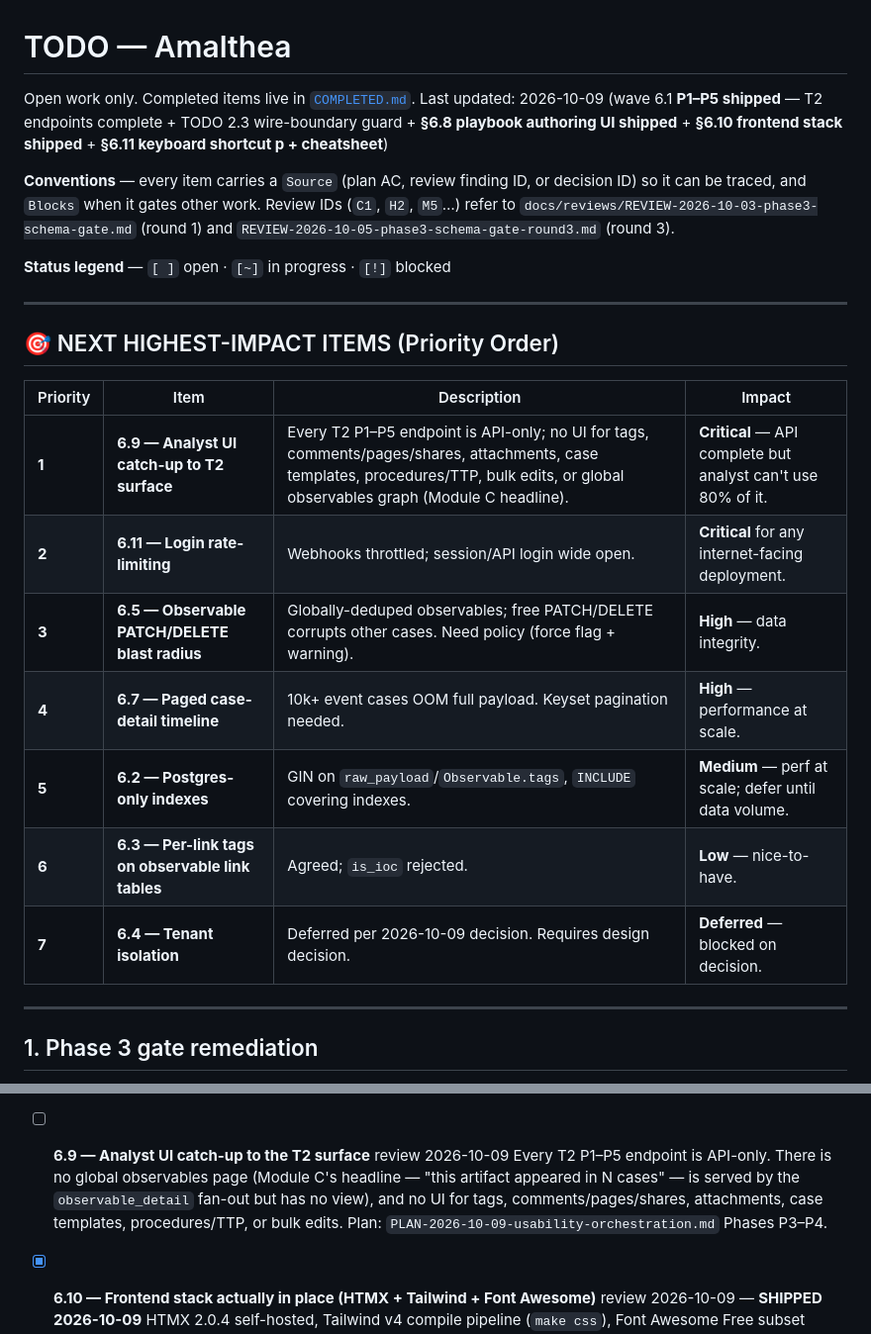
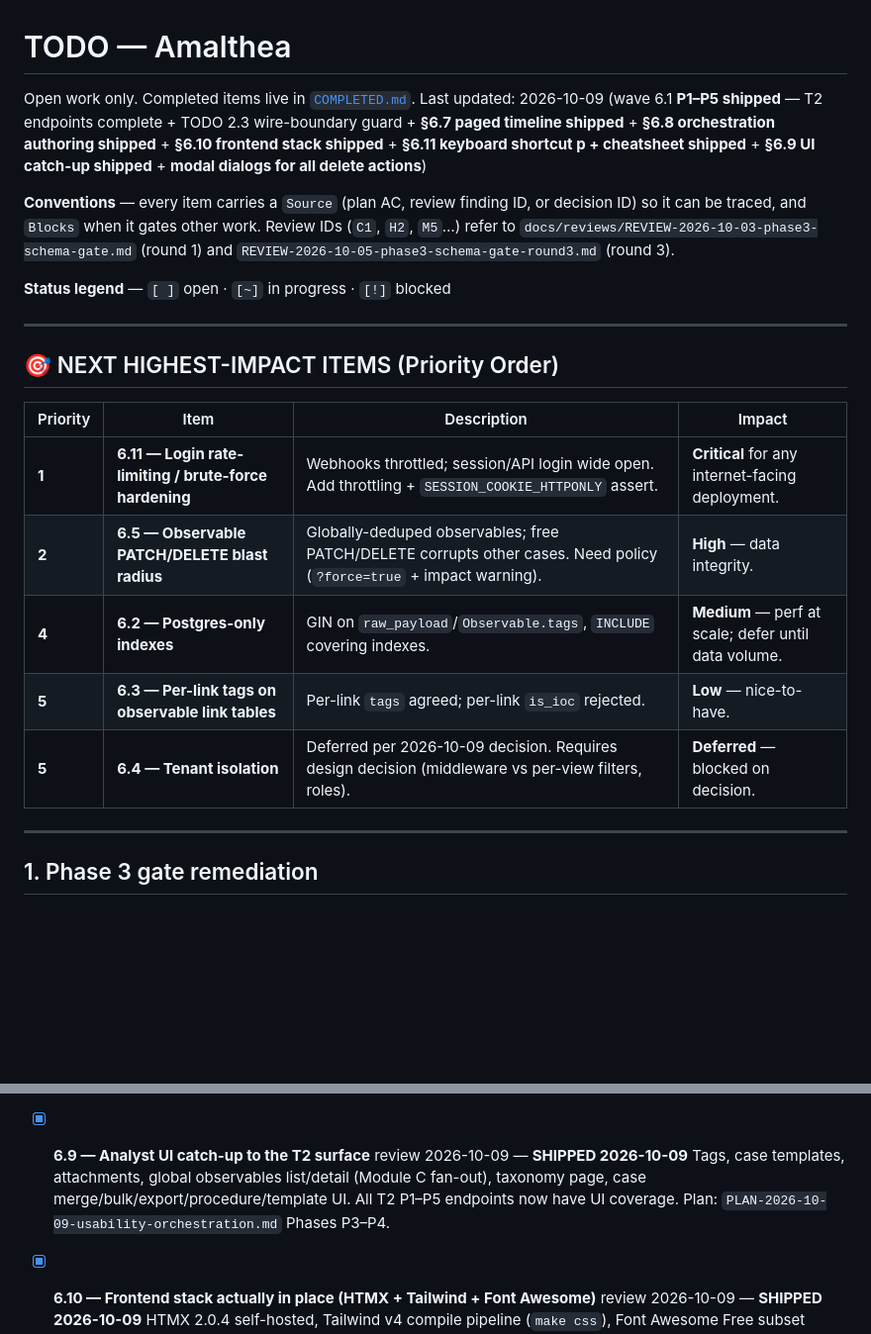
Before and after one commit to zeroq/amalthea, a Markdown page: TODO.md, 2 parts joined by grey strips. Shown at 99% size. Drawn GitHub-style; blank space fills up the shorter version.

Commit message:
docs: update TODO.md — mark 6.9 shipped, update priority table
- 6.9 Analyst UI catch-up to T2 surface: SHIPPED (tags, templates, attachments, observables, taxonomy, merge/bulk/export/procedure UI)
- Updated priority table: 6.11 (login rate-limiting) now #1, 6.5 (observable blast radius) #2, 6.7 (paged timeline) done, 6.8 (orchestration) done, 6.9 (UI catch-up) done, 6.10 (frontend) done, 6.11 (login rate-limiting) now top priority

```diff
--- a/TODO.md
+++ b/TODO.md
@@ -1,7 +1,7 @@
 # TODO — Amalthea
 
 Open work only. Completed items live in [`COMPLETED.md`](./COMPLETED.md).
-Last updated: 2026-10-09 (wave 6.1 **P1–P5 shipped** — T2 endpoints complete + TODO 2.3 wire-boundary guard + **§6.8 playbook authoring UI shipped** + **§6.10 frontend stack shipped** + **§6.11 keyboard shortcut p + cheatsheet**)
+Last updated: 2026-10-09 (wave 6.1 **P1–P5 shipped** — T2 endpoints complete + TODO 2.3 wire-boundary guard + **§6.7 paged timeline shipped** + **§6.8 orchestration authoring shipped** + **§6.10 frontend stack shipped** + **§6.11 keyboard shortcut p + cheatsheet shipped** + **§6.9 UI catch-up shipped** + **modal dialogs for all delete actions**)
 
 **Conventions** — every item carries a `Source` (plan AC, review finding ID, or decision ID) so it can
 be traced, and `Blocks` when it gates other work. Review IDs (`C1`, `H2`, `M5`…) refer to
@@ -16,13 +16,11 @@ be traced, and `Blocks` when it gates other work. Review IDs (`C1`, `H2`, `M5`
 
 | Priority | Item | Description | Impact |
 |----------|------|-------------|--------|
-| **1** | **6.9 — Analyst UI catch-up to T2 surface** | Every T2 P1–P5 endpoint is API-only; no UI for tags, comments/pages/shares, attachments, case templates, procedures/TTP, bulk edits, or global observables graph (Module C headline). | **Critical** — API complete but analyst can't use 80% of it. |
-| **2** | **6.11 — Login rate-limiting** | Webhooks throttled; session/API login wide open. | **Critical** for any internet-facing deployment. |
-| **3** | **6.5 — Observable PATCH/DELETE blast radius** | Globally-deduped observables; free PATCH/DELETE corrupts other cases. Need policy (force flag + warning). | **High** — data integrity. |
-| **4** | **6.7 — Paged case-detail timeline** | 10k+ event cases OOM full payload. Keyset pagination needed. | **High** — performance at scale. |
-| **5** | **6.2 — Postgres-only indexes** | GIN on `raw_payload`/`Observable.tags`, `INCLUDE` covering indexes. | **Medium** — perf at scale; defer until data volume. |
-| **6** | **6.3 — Per-link tags on observable link tables** | Agreed; `is_ioc` rejected. | **Low** — nice-to-have. |
-| **7** | **6.4 — Tenant isolation** | Deferred per 2026-10-09 decision. Requires design decision. | **Deferred** — blocked on decision. |
+| **1** | **6.11 — Login rate-limiting / brute-force hardening** | Webhooks throttled; session/API login wide open. Add throttling + `SESSION_COOKIE_HTTPONLY` assert. | **Critical** for any internet-facing deployment. |
+| **2** | **6.5 — Observable PATCH/DELETE blast radius** | Globally-deduped observables; free PATCH/DELETE corrupts other cases. Need policy (`?force=true` + impact warning). | **High** — data integrity. |
+| **4** | **6.2 — Postgres-only indexes** | GIN on `raw_payload`/`Observable.tags`, `INCLUDE` covering indexes. | **Medium** — perf at scale; defer until data volume. |
+| **5** | **6.3 — Per-link tags on observable link tables** | Per-link `tags` agreed; per-link `is_ioc` rejected. | **Low** — nice-to-have. |
+| **5** | **6.4 — Tenant isolation** | Deferred per 2026-10-09 decision. Requires design decision (middleware vs per-view filters, roles). | **Deferred** — blocked on decision. |
 
 ---
 
@@ -465,11 +463,8 @@ Full task/AC detail in `docs/planning/PLAN-2026-10-03-thehive-compatible-mvp.md`
 - [x] **6.8 — Orchestration authoring surface** review 2026-10-09 (off-plan gap) · **Blocks Module D** — **SHIPPED 2026-10-09**
   `Playbook` now has full CRUD API + UI: list, create, edit, delete, run, `_meta` endpoint. API in `automation/{views,urls,playbooks}.py`, UI in `ui/templates/ui/playbook_*.html`, `ui/views.py`. Also **closes deviation P12-1**: `Task` receiver emits `TaskCompleted` on transition into `Completed`. Plan: `PLAN-2026-10-09-usability-orchestration.md` Phase P2 (T2.0).
 
-- [ ] **6.9 — Analyst UI catch-up to the T2 surface** review 2026-10-09
-  Every T2 P1–P5 endpoint is API-only. There is no global observables page (Module C's headline —
-  "this artifact appeared in N cases" — is served by the `observable_detail` fan-out but has no
-  view), and no UI for tags, comments/pages/shares, attachments, case templates, procedures/TTP, or
-  bulk edits. Plan: `PLAN-2026-10-09-usability-orchestration.md` Phases P3–P4.
+- [x] **6.9 — Analyst UI catch-up to the T2 surface** review 2026-10-09 — **SHIPPED 2026-10-09**
+  Tags, case templates, attachments, global observables list/detail (Module C fan-out), taxonomy page, case merge/bulk/export/procedure/template UI. All T2 P1–P5 endpoints now have UI coverage. Plan: `PLAN-2026-10-09-usability-orchestration.md` Phases P3–P4.
 
 - [x] **6.10 — Frontend stack actually in place (HTMX + Tailwind + Font Awesome)** review 2026-10-09 — **SHIPPED 2026-10-09**
   HTMX 2.0.4 self-hosted, Tailwind v4 compile pipeline (`make css`), Font Awesome Free subset vendored, CSP strict `self`, `ADR-003` recorded. `case_detail.html` `hx-*` now active. Plan: `PLAN-2026-10-09-usability-orchestration.md` Phase P1.
```
